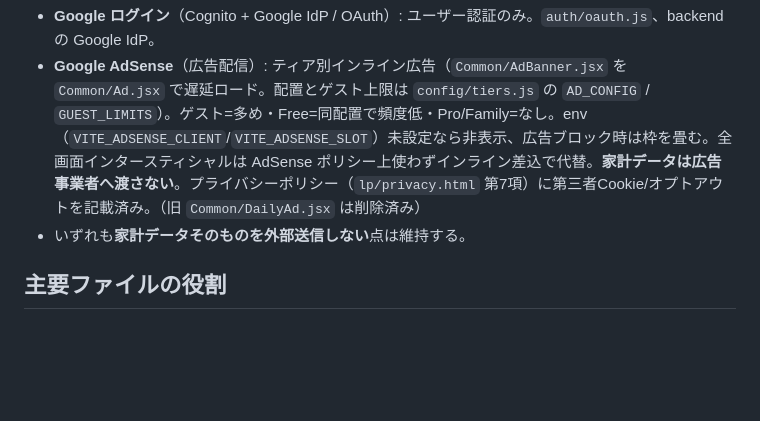
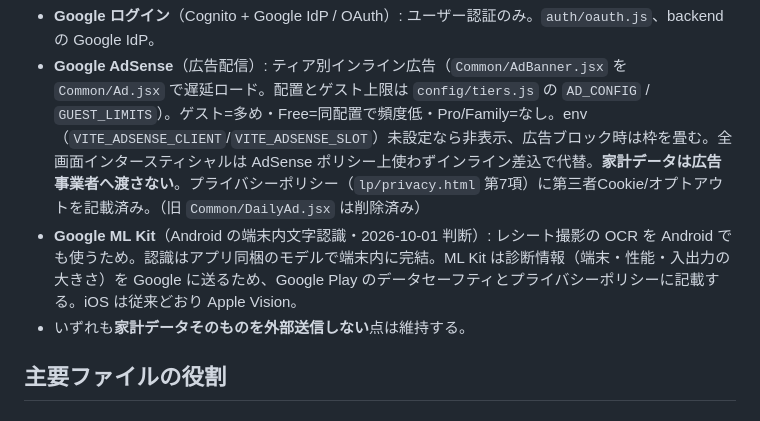
Before and after one commit to kou2852/kakiebo, a Markdown page: CLAUDE.md, the part around the change. GitHub-like rendering; blank space fills up the shorter version.

Commit message:
docs: 外部連携の例外に Google ML Kit（Android の端末内 OCR）を追記
Co-Authored-By: Claude Opus 5.5 <noreply@anthropic.com>
Claude-Session: https://claude.ai/code/session_01KGzQxG7QB5p8CK713xKc9i

```diff
--- a/CLAUDE.md
+++ b/CLAUDE.md
@@ -63,6 +63,7 @@
 **例外（明示判断済み）:**
 - **Google ログイン**（Cognito + Google IdP / OAuth）: ユーザー認証のみ。`auth/oauth.js`、backend の Google IdP。
 - **Google AdSense**（広告配信）: ティア別インライン広告（`Common/AdBanner.jsx` を `Common/Ad.jsx` で遅延ロード。配置とゲスト上限は `config/tiers.js` の `AD_CONFIG` / `GUEST_LIMITS`）。ゲスト=多め・Free=同配置で頻度低・Pro/Family=なし。env（`VITE_ADSENSE_CLIENT`/`VITE_ADSENSE_SLOT`）未設定なら非表示、広告ブロック時は枠を畳む。全画面インタースティシャルは AdSense ポリシー上使わずインライン差込で代替。**家計データは広告事業者へ渡さない**。プライバシーポリシー（`lp/privacy.html` 第7項）に第三者Cookie/オプトアウトを記載済み。（旧 `Common/DailyAd.jsx` は削除済み）
+- **Google ML Kit**（Android の端末内文字認識・2026-10-01 判断）: レシート撮影の OCR を Android でも使うため。認識はアプリ同梱のモデルで端末内に完結。ML Kit は診断情報（端末・性能・入出力の大きさ）を Google に送るため、Google Play のデータセーフティとプライバシーポリシーに記載する。iOS は従来どおり Apple Vision。
 - いずれも**家計データそのものを外部送信しない**点は維持する。
 
 ## 主要ファイルの役割
```
